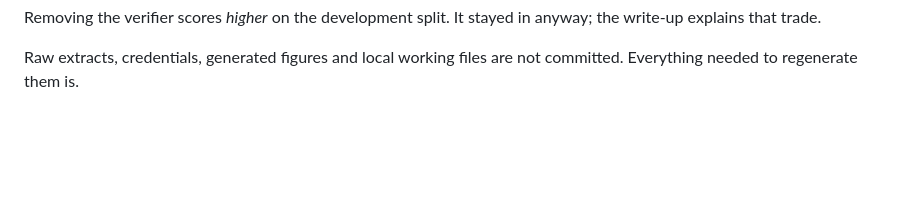
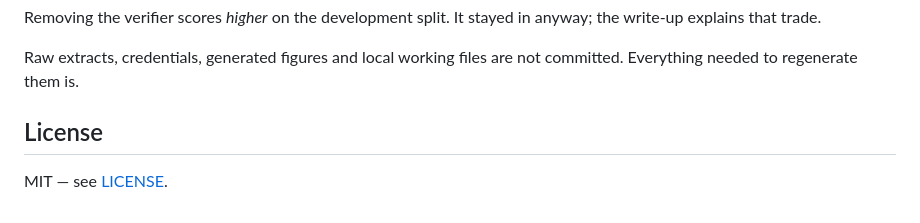
Before and after one commit to O-2wice/correctness-aware-nl-query-translation-ocel, a Markdown page: README.md, the part around one of its changes. Drawn GitHub-style; blank space fills up the shorter version.

Commit message:
README: add the MIT badge and License section
The LICENSE file was added without the README ever pointing at it, so the
repository carried a license nothing referenced.

```diff
--- a/README.md
+++ b/README.md
@@ -209,3 +210,7 @@ anyway; the write-up explains that trade.
 
 Raw extracts, credentials, generated figures and local working files are not
 committed. Everything needed to regenerate them is.
+
+## License
+
+MIT — see [LICENSE](LICENSE).
```
Also changed, not shown: other parts of README.md (+1 -0 lines).
